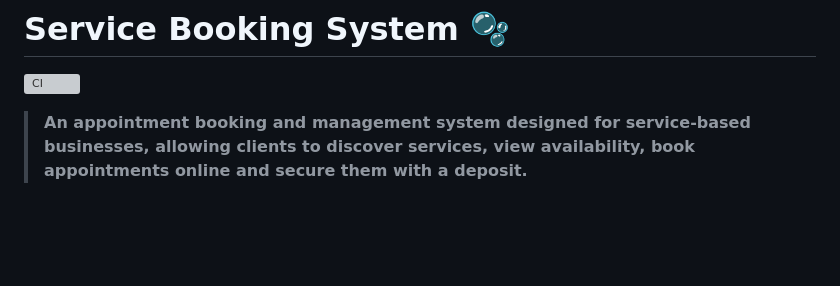
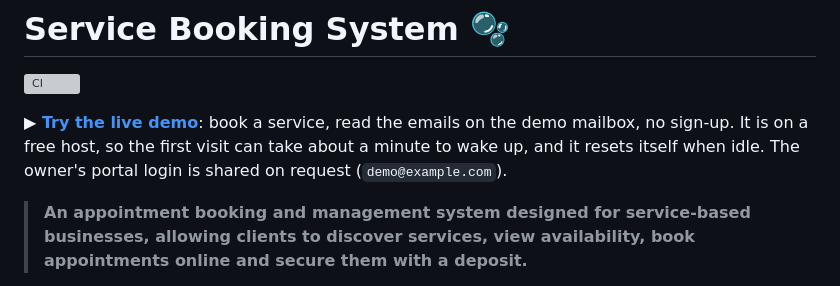
Before and after one commit to GloryMabunda/Service-Booking-Marketplace, a Markdown page: README.md, the part around the change. Drawn GitHub-style; blank space fills up the shorter version; grey boxes are pictures that could not be loaded.

Commit message:
Link the live demo from the README (#192) (#193)
Co-authored-by: Claude Sonnet 5.5 <noreply@anthropic.com>

```diff
--- a/README.md
+++ b/README.md
@@ -1,6 +1,8 @@
 # Service Booking System 🫧
 
 [![CI](https://github.com/GloryMabunda/Service-Booking-Marketplace/actions/workflows/ci.yml/badge.svg)](https://github.com/GloryMabunda/Service-Booking-Marketplace/actions/workflows/ci.yml)
+
+**▶ [Try the live demo](https://fresh-start-demo.onrender.com)**: book a service, read the emails on the demo mailbox, no sign-up. It is on a free host, so the first visit can take about a minute to wake up, and it resets itself when idle. The owner's portal login is shared on request (`demo@example.com`).
 
 > **An appointment booking and management system designed for service-based businesses, allowing clients to discover services, view availability, book appointments online and secure them with a deposit.**
 
```
Also changed, not shown: docs/demo.md (+1 -1 lines).
